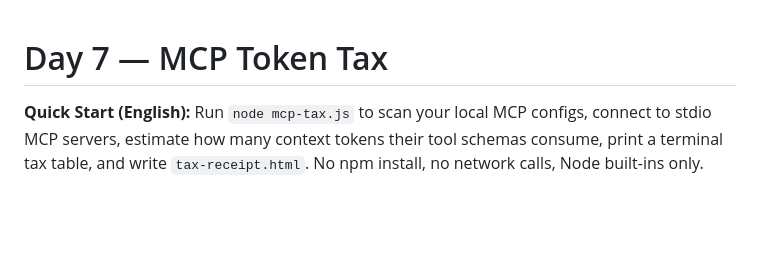
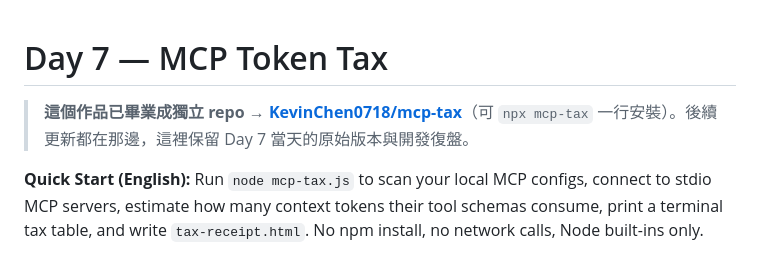
Before and after one commit to KevinChen0718/100-days-vibe-coding, a Markdown page: day-007-mcp-tax/README.md, the part around the change. Rendered like a GitHub page; blank space fills up the shorter version.

Commit message:
docs(day-007): mcp-tax 畢業告示——已分家成獨立 repo KevinChen0718/mcp-tax
Co-Authored-By: Claude Fable 5 <noreply@anthropic.com>

```diff
--- a/day-007-mcp-tax/README.md
+++ b/day-007-mcp-tax/README.md
@@ -1,4 +1,6 @@
 # Day 7 — MCP Token Tax
+
+> **這個作品已畢業成獨立 repo → [KevinChen0718/mcp-tax](https://github.com/KevinChen0718/mcp-tax)**（可 `npx mcp-tax` 一行安裝）。後續更新都在那邊，這裡保留 Day 7 當天的原始版本與開發復盤。
 
 **Quick Start (English):** Run `node mcp-tax.js` to scan your local MCP configs, connect to stdio MCP servers, estimate how many context tokens their tool schemas consume, print a terminal tax table, and write `tax-receipt.html`. No npm install, no network calls, Node built-ins only.
 
```
